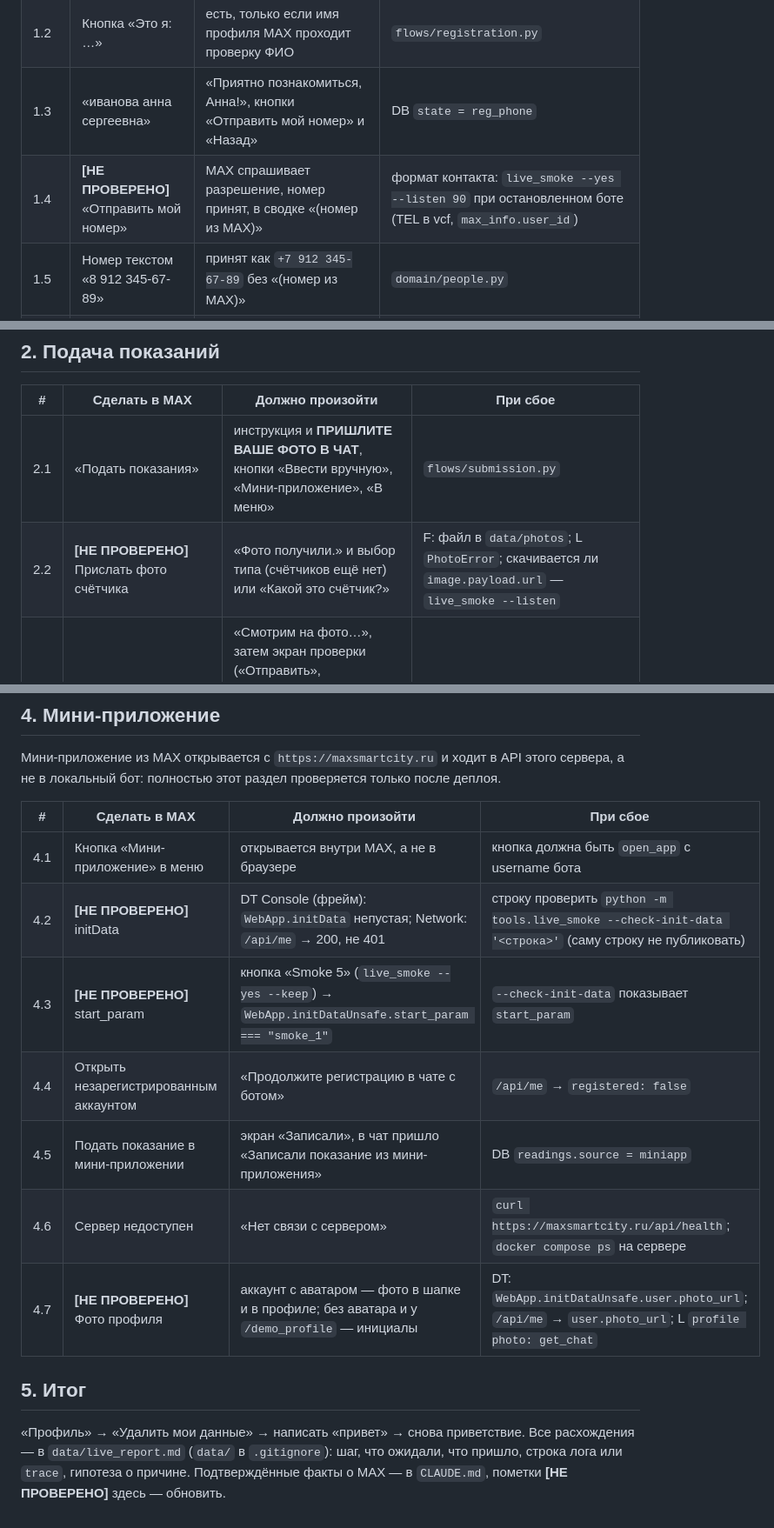
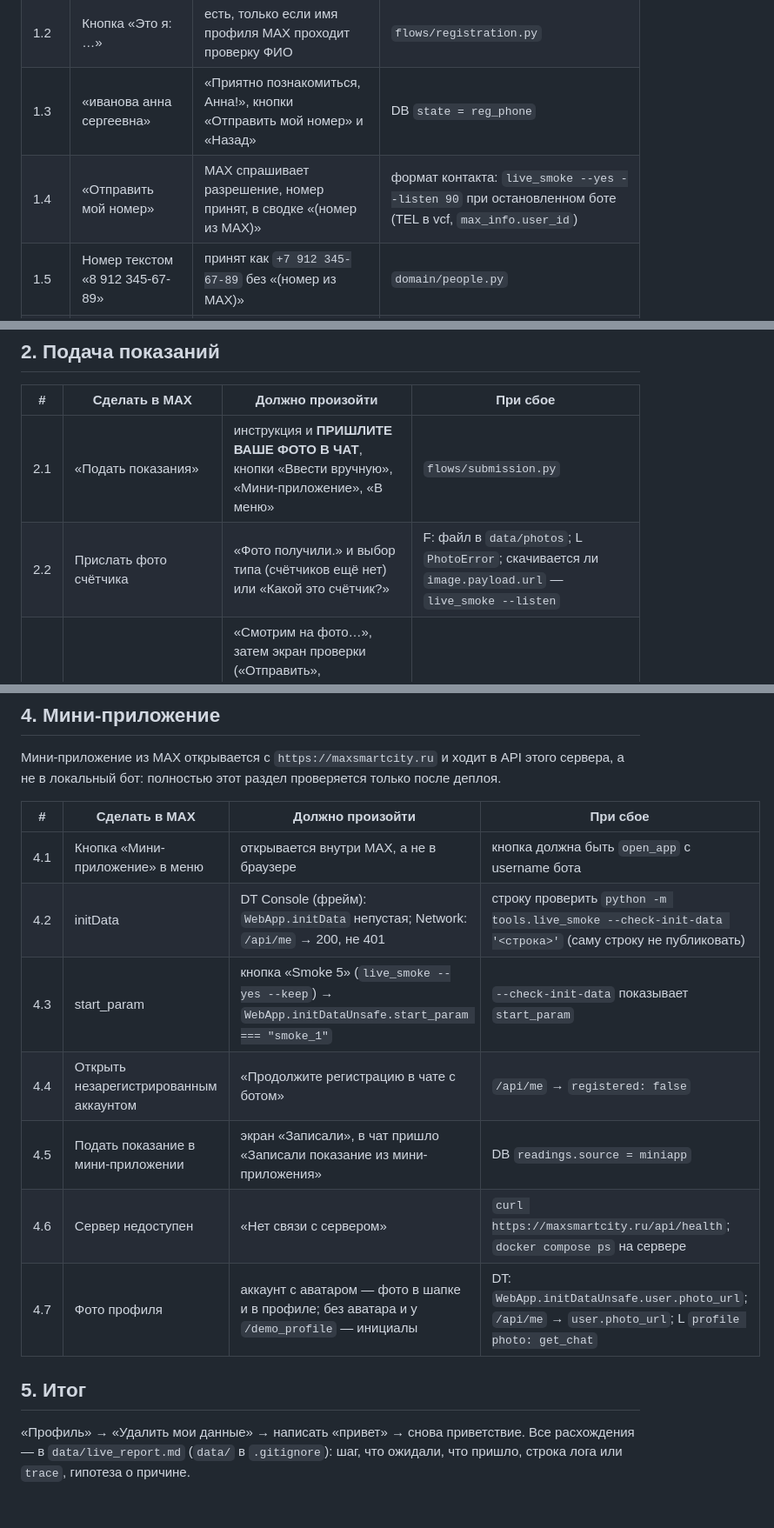
Before and after one commit to alpha7en/max-smart-city-webapp, a Markdown page: docs/live-checklist.md, 3 parts joined by grey strips. Shown at 87% size. GitHub-like rendering.

```diff
--- a/docs/live-checklist.md
+++ b/docs/live-checklist.md
@@ -25,7 +25,7 @@
 | 1.1 | Написать «привет» | два сообщения: приветствие («…достаточно **сфотографировать счётчик**…») и «Кажется, вы у нас впервые… Как вас зовут?» со строкой о персональных данных | L `trace=`; DB `sessions.state = reg_name` |
 | 1.2 | Кнопка «Это я: …» | есть, только если имя профиля MAX проходит проверку ФИО | `flows/registration.py` |
 | 1.3 | «иванова анна сергеевна» | «Приятно познакомиться, Анна!», кнопки «Отправить мой номер» и «Назад» | DB `state = reg_phone` |
-| 1.4 | **[НЕ ПРОВЕРЕНО]** «Отправить мой номер» | MAX спрашивает разрешение, номер принят, в сводке «(номер из MAX)» | формат контакта: `live_smoke --yes --listen 90` при остановленном боте (TEL в vcf, `max_info.user_id`) |
+| 1.4 | «Отправить мой номер» | MAX спрашивает разрешение, номер принят, в сводке «(номер из MAX)» | формат контакта: `live_smoke --yes --listen 90` при остановленном боте (TEL в vcf, `max_info.user_id`) |
 | 1.5 | Номер текстом «8 912 345-67-89» | принят как `+7 912 345-67-89` без «(номер из MAX)» | `domain/people.py` |
 | 1.6 | Адрес «Москва, Профсоюзная 43к1, кв. 100» | «Мы поняли так: … Верно?», «Да» / «Нет, ввести иначе» / «Назад»; без ключа DaData — цитата «Адрес не сверен с ФИАС» | L `dadata`; `integrations/address_service.py` |
 | 1.7 | «Да» | «Проверьте, всё ли верно», «Всё верно» и «Изменить имя / телефон / адрес» | DB `state = reg_confirm` |
@@ -38,7 +38,7 @@
 | # | Сделать в MAX | Должно произойти | При сбое |
 |---|---|---|---|
 | 2.1 | «Подать показания» | инструкция и **ПРИШЛИТЕ ВАШЕ ФОТО В ЧАТ**, кнопки «Ввести вручную», «Мини-приложение», «В меню» | `flows/submission.py` |
-| 2.2 | **[НЕ ПРОВЕРЕНО]** Прислать фото счётчика | «Фото получили.» и выбор типа (счётчиков ещё нет) или «Какой это счётчик?» | F: файл в `data/photos`; L `PhotoError`; скачивается ли `image.payload.url` — `live_smoke --listen` |
+| 2.2 | Прислать фото счётчика | «Фото получили.» и выбор типа (счётчиков ещё нет) или «Какой это счётчик?» | F: файл в `data/photos`; L `PhotoError`; скачивается ли `image.payload.url` — `live_smoke --listen` |
 | 2.3 | Выбрать тип и адрес | «Смотрим на фото…», затем экран проверки («Отправить», «Исправить», «Переснять», «Отмена») или «Не разобрали серийный номер» с «Ввести номер». Без ключей YC — цитата «Демо-распознавание…» | L `recognition`, `recognizer failed`; `docker compose logs recognizer` |
 | 2.4 | «Ввести номер» → «2024» | «Это не похоже на серийный номер…», шаг повторён; затем `18-452178` принят | `domain/serials.py` |
 | 2.5 | «Отправить» | «Готово! Записали показание за …», цитата «передача в управляющую компанию смоделирована» | DB `readings`; F: фото удалено |
@@ -70,15 +70,15 @@
 | # | Сделать в MAX | Должно произойти | При сбое |
 |---|---|---|---|
 | 4.1 | Кнопка «Мини-приложение» в меню | открывается внутри MAX, а не в браузере | кнопка должна быть `open_app` с username бота |
-| 4.2 | **[НЕ ПРОВЕРЕНО]** initData | DT Console (фрейм): `WebApp.initData` непустая; Network: `/api/me` → 200, не 401 | строку проверить `python -m tools.live_smoke --check-init-data '<строка>'` (саму строку не публиковать) |
-| 4.3 | **[НЕ ПРОВЕРЕНО]** start_param | кнопка «Smoke 5» (`live_smoke --yes --keep`) → `WebApp.initDataUnsafe.start_param === "smoke_1"` | `--check-init-data` показывает `start_param` |
+| 4.2 | initData | DT Console (фрейм): `WebApp.initData` непустая; Network: `/api/me` → 200, не 401 | строку проверить `python -m tools.live_smoke --check-init-data '<строка>'` (саму строку не публиковать) |
+| 4.3 | start_param | кнопка «Smoke 5» (`live_smoke --yes --keep`) → `WebApp.initDataUnsafe.start_param === "smoke_1"` | `--check-init-data` показывает `start_param` |
 | 4.4 | Открыть незарегистрированным аккаунтом | «Продолжите регистрацию в чате с ботом» | `/api/me` → `registered: false` |
 | 4.5 | Подать показание в мини-приложении | экран «Записали», в чат пришло «Записали показание из мини-приложения» | DB `readings.source = miniapp` |
 | 4.6 | Сервер недоступен | «Нет связи с сервером» | `curl https://maxsmartcity.ru/api/health`; `docker compose ps` на сервере |
-| 4.7 | **[НЕ ПРОВЕРЕНО]** Фото профиля | аккаунт с аватаром — фото в шапке и в профиле; без аватара и у `/demo_profile` — инициалы | DT: `WebApp.initDataUnsafe.user.photo_url`; `/api/me` → `user.photo_url`; L `profile photo: get_chat` |
+| 4.7 | Фото профиля | аккаунт с аватаром — фото в шапке и в профиле; без аватара и у `/demo_profile` — инициалы | DT: `WebApp.initDataUnsafe.user.photo_url`; `/api/me` → `user.photo_url`; L `profile photo: get_chat` |
 
 ## 5. Итог
 
 «Профиль» → «Удалить мои данные» → написать «привет» → снова приветствие. Все расхождения — в
 `data/live_report.md` (`data/` в `.gitignore`): шаг, что ожидали, что пришло, строка лога или `trace`,
-гипотеза о причине. Подтверждённые факты о MAX — в `CLAUDE.md`, пометки **[НЕ ПРОВЕРЕНО]** здесь — обновить.
+гипотеза о причине.
```
Also changed, not shown: other parts of docs/live-checklist.md (+1 -1 lines).
